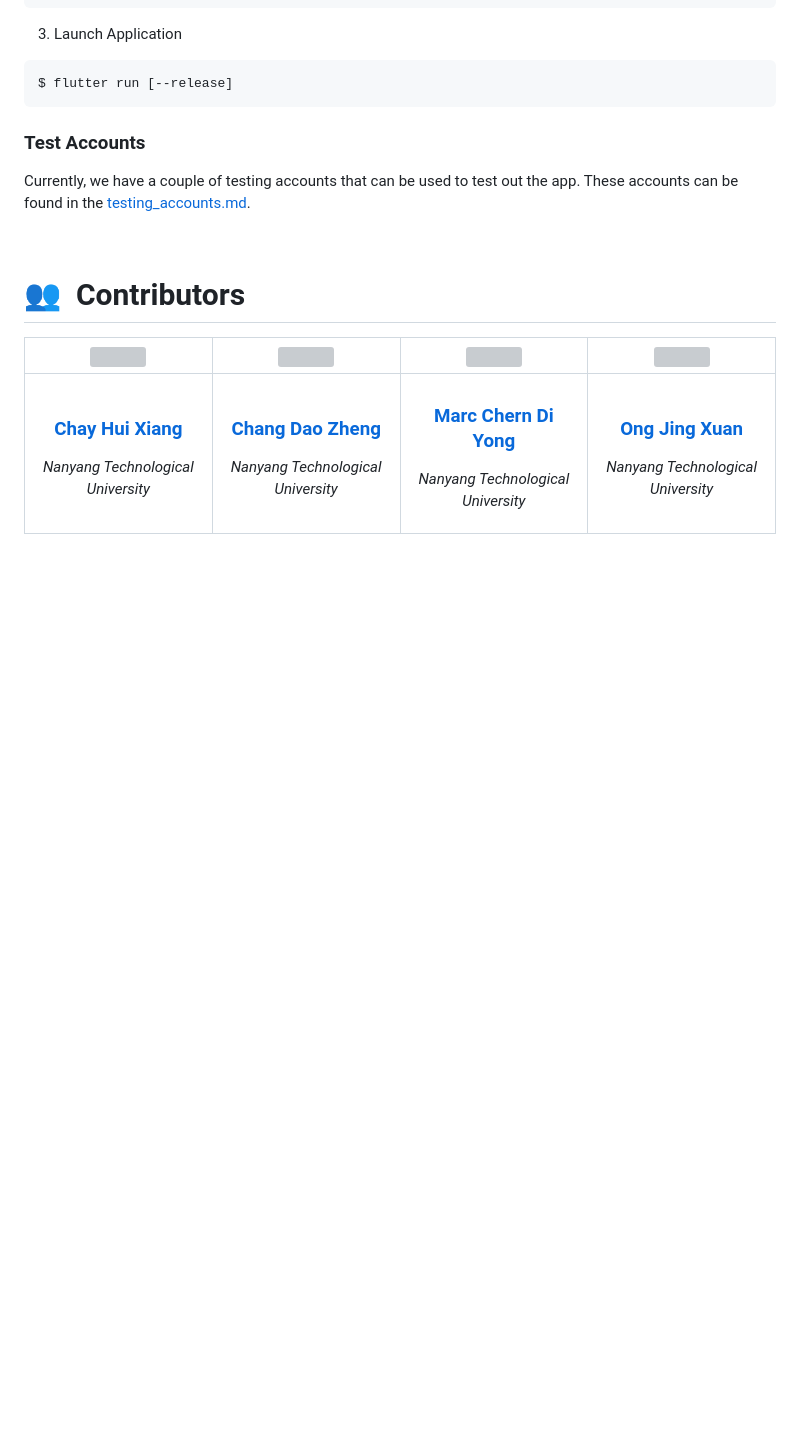
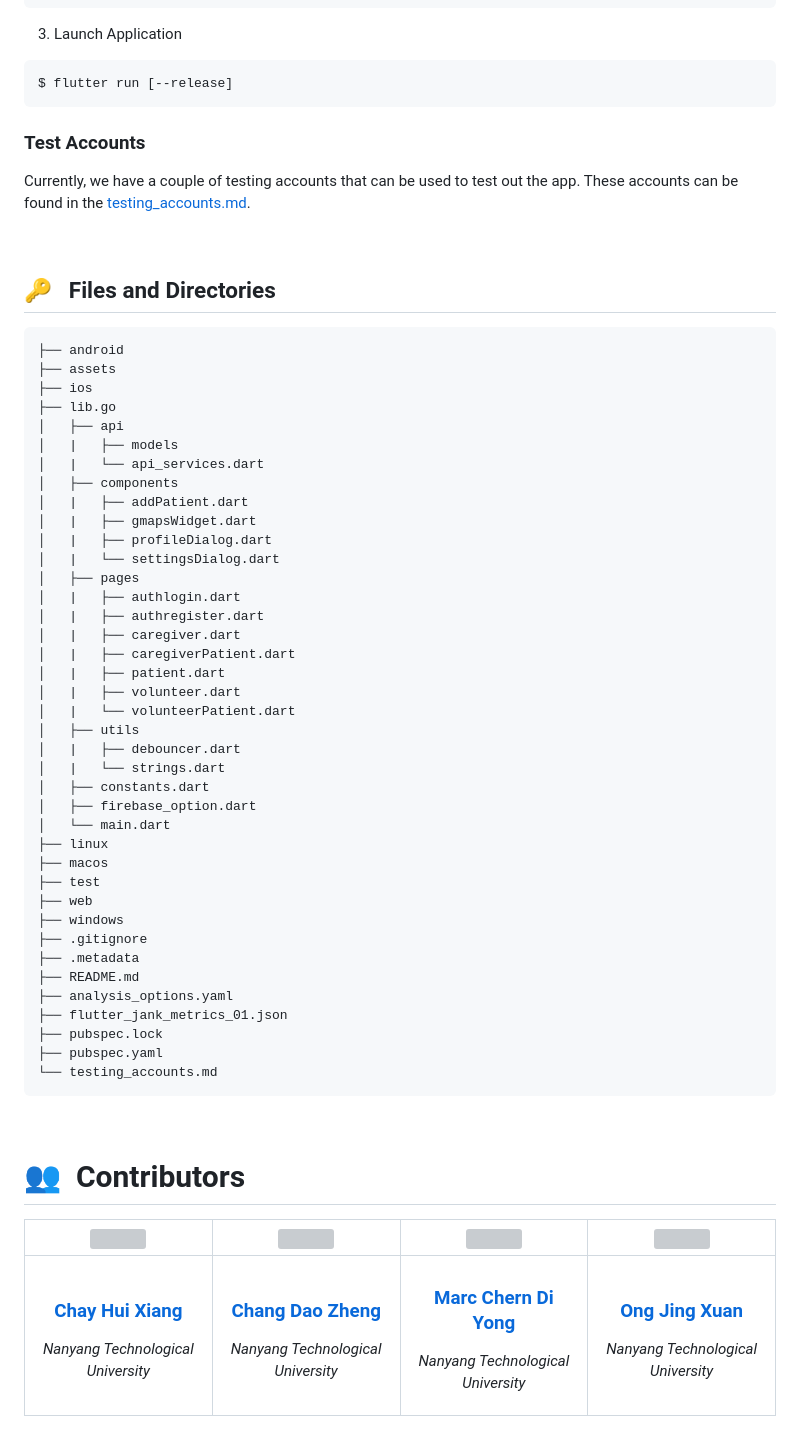
Before and after one commit to GSC23-HeadHome/HeadHome-App, a Markdown page: README.md, the part around the change printed below. Drawn GitHub-style; blank space fills up the shorter version; grey boxes are pictures that could not be loaded.

````diff
--- a/README.md
+++ b/README.md
@@ -68,3 +68,47 @@ Currently, we have a couple of testing accounts that can be used to test out the
 
 <br>
 
+## 🔑 &nbsp; Files and Directories
+
+```tree
+├── android
+├── assets
+├── ios
+├── lib.go
+│   ├── api
+│   |   ├── models
+│   |   └── api_services.dart
+│   ├── components
+│   |   ├── addPatient.dart
+│   |   ├── gmapsWidget.dart
+│   |   ├── profileDialog.dart
+│   |   └── settingsDialog.dart
+│   ├── pages
+│   |   ├── authlogin.dart
+│   |   ├── authregister.dart
+│   |   ├── caregiver.dart
+│   |   ├── caregiverPatient.dart
+│   |   ├── patient.dart
+│   |   ├── volunteer.dart
+│   |   └── volunteerPatient.dart
+│   ├── utils
+│   |   ├── debouncer.dart
+│   |   └── strings.dart
+│   ├── constants.dart
+│   ├── firebase_option.dart
+│   └── main.dart
+├── linux
+├── macos
+├── test
+├── web
+├── windows
+├── .gitignore
+├── .metadata
+├── README.md
+├── analysis_options.yaml
+├── flutter_jank_metrics_01.json
+├── pubspec.lock
+├── pubspec.yaml
+└── testing_accounts.md
+```
+
````
Also changed, not shown: other parts of README.md (+7 -5 lines).
